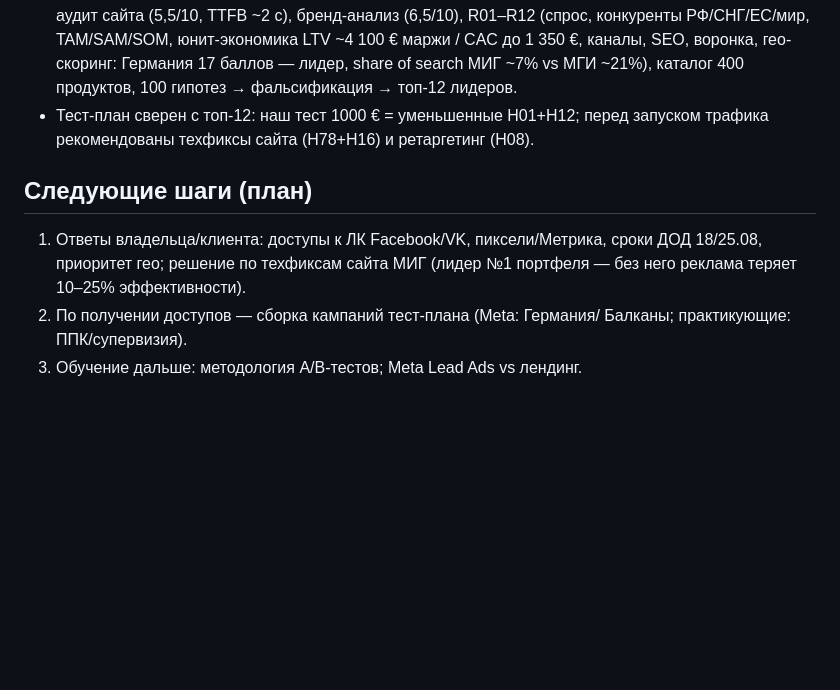
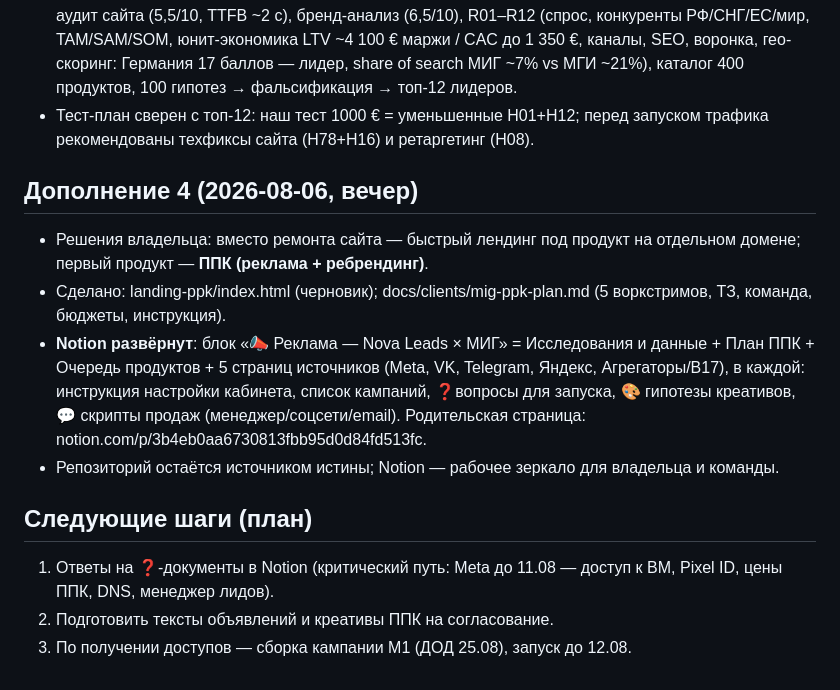
Before and after one commit to tinaassistants1-jpg/advertising_agency, a Markdown page: docs/memory/2026-08-05-session-1.md, the part around the change. Rendered like a GitHub page; blank space fills up the shorter version.

Commit message:
Log Notion ad-sources structure in session memory
Notion: 5 страниц источников (Meta, VK, Telegram, Яндекс, B17) с
инструкциями настройки кабинетов, списками кампаний, вопросами для
запуска, гипотезами креативов и скриптами продаж

Co-Authored-By: Claude Fable 5 <noreply@anthropic.com>
Claude-Session: https://claude.ai/code/session_01WaZo4XqSL8CLQw3gc5JhDV

```diff
--- a/docs/memory/2026-08-05-session-1.md
+++ b/docs/memory/2026-08-05-session-1.md
@@ -101,11 +101,24 @@ claude/ad-agency-info-rr4lse) собрала факты с mig.institute. Дан
   перед запуском трафика рекомендованы техфиксы сайта (H78+H16)
   и ретаргетинг (H08).
 
+## Дополнение 4 (2026-08-06, вечер)
+
+- Решения владельца: вместо ремонта сайта — быстрый лендинг под продукт
+  на отдельном домене; первый продукт — **ППК (реклама + ребрендинг)**.
+- Сделано: landing-ppk/index.html (черновик); docs/clients/mig-ppk-plan.md
+  (5 воркстримов, ТЗ, команда, бюджеты, инструкция).
+- **Notion развёрнут**: блок «📣 Реклама — Nova Leads × МИГ» =
+  Исследования и данные + План ППК + Очередь продуктов + 5 страниц
+  источников (Meta, VK, Telegram, Яндекс, Агрегаторы/B17), в каждой:
+  инструкция настройки кабинета, список кампаний, ❓вопросы для запуска,
+  🎨 гипотезы креативов, 💬 скрипты продаж (менеджер/соцсети/email).
+  Родительская страница: notion.com/p/3b4eb0aa6730813fbb95d0d84fd513fc.
+- Репозиторий остаётся источником истины; Notion — рабочее зеркало
+  для владельца и команды.
+
 ## Следующие шаги (план)
 
-1. Ответы владельца/клиента: доступы к ЛК Facebook/VK, пиксели/Метрика,
-   сроки ДОД 18/25.08, приоритет гео; решение по техфиксам сайта МИГ
-   (лидер №1 портфеля — без него реклама теряет 10–25% эффективности).
-2. По получении доступов — сборка кампаний тест-плана (Meta: Германия/
-   Балканы; практикующие: ППК/супервизия).
-3. Обучение дальше: методология A/B-тестов; Meta Lead Ads vs лендинг.
+1. Ответы на ❓-документы в Notion (критический путь: Meta до 11.08 —
+   доступ к BM, Pixel ID, цены ППК, DNS, менеджер лидов).
+2. Подготовить тексты объявлений и креативы ППК на согласование.
+3. По получении доступов — сборка кампании M1 (ДОД 25.08), запуск до 12.08.
```
